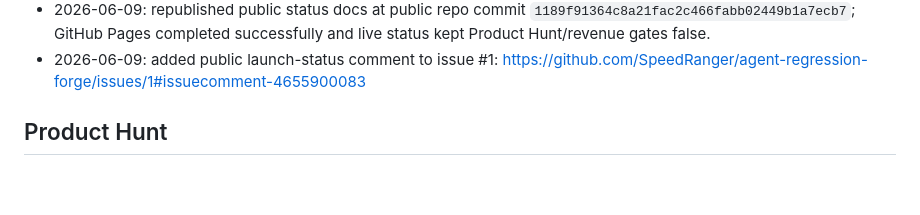
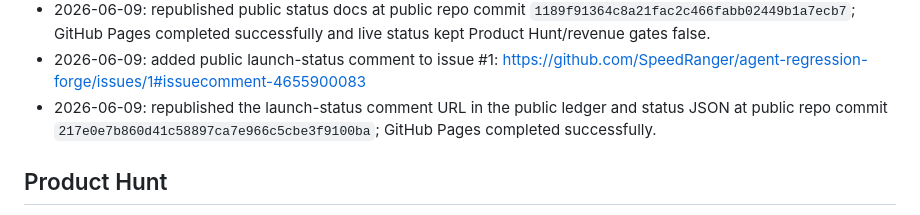
Before and after one commit to SpeedRanger/agent-regression-forge, a Markdown page: launch-ledger.md, the part around the change. Rendered like a GitHub page; blank space fills up the shorter version.

Commit message:
Launch Agent Regression Forge

```diff
--- a/launch-ledger.md
+++ b/launch-ledger.md
@@ -54,6 +54,10 @@
   successfully and live status kept Product Hunt/revenue gates false.
 - 2026-06-09: added public launch-status comment to issue #1:
   https://github.com/SpeedRanger/agent-regression-forge/issues/1#issuecomment-4655900083
+- 2026-06-09: republished the launch-status comment URL in the public ledger
+  and status JSON at public repo commit
+  `217e0e7b860d41c58897ca7e966c5cbe3f9100ba`; GitHub Pages completed
+  successfully.
 
 ## Product Hunt
 
```
